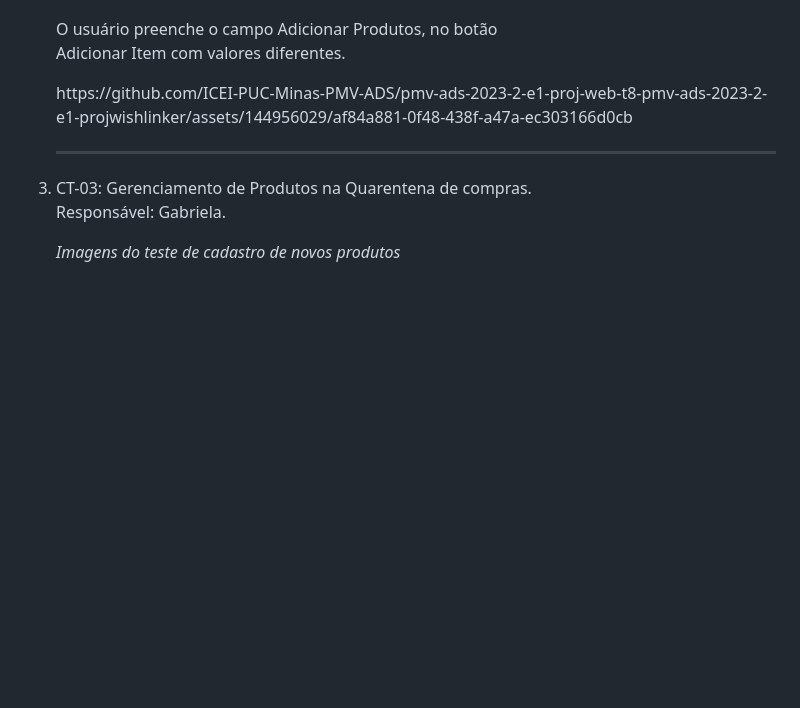
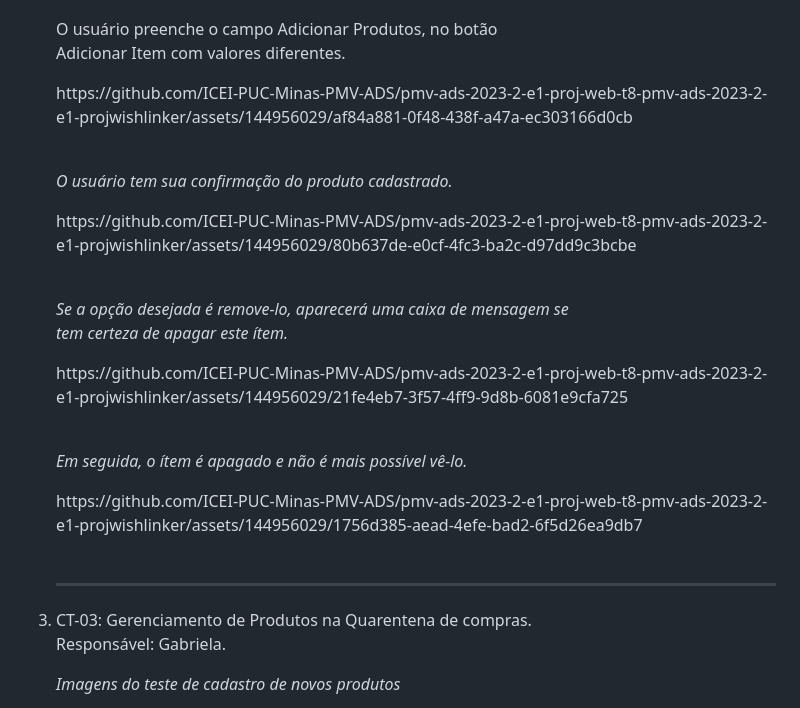
Before and after one commit to ICEI-PUC-Minas-PMV-ADS/pmv-ads-2023-2-e1-proj-web-t8-pmv-ads-2023-2-e1-projwishlinker, a Markdown page: documentos/08-Registro de Testes de Software.md, the part around the change. Drawn GitHub-style; blank space fills up the shorter version.

Commit message:
Update 08-Registro de Testes de Software.md
Teste de registro

```diff
--- a/documentos/08-Registro de Testes de Software.md
+++ b/documentos/08-Registro de Testes de Software.md
@@ -22,8 +22,14 @@ Os testes funcionais realizados na aplicação web são descritos a seguir.
        <p>Imagem, descrição do teste e resultados</p>
        <p><i></i>O usuário preenche o campo Adicionar Produtos, no botão <br>
        Adicionar Item com valores diferentes.</i></p>
-       https://github.com/ICEI-PUC-Minas-PMV-ADS/pmv-ads-2023-2-e1-proj-web-t8-pmv-ads-2023-2-e1-projwishlinker/assets/144956029/af84a881-0f48-438f-a47a-ec303166d0cb
-
+       https://github.com/ICEI-PUC-Minas-PMV-ADS/pmv-ads-2023-2-e1-proj-web-t8-pmv-ads-2023-2-e1-projwishlinker/assets/144956029/af84a881-0f48-438f-a47a-ec303166d0cb <br><br>
+       <p><i>O usuário tem sua confirmação do produto cadastrado.</i></p>
+       https://github.com/ICEI-PUC-Minas-PMV-ADS/pmv-ads-2023-2-e1-proj-web-t8-pmv-ads-2023-2-e1-projwishlinker/assets/144956029/80b637de-e0cf-4fc3-ba2c-d97dd9c3bcbe <br><br>
+       <p><i>Se a opção desejada é remove-lo, aparecerá uma caixa de mensagem se <br>
+         tem certeza de apagar este ítem.</i></p>
+         https://github.com/ICEI-PUC-Minas-PMV-ADS/pmv-ads-2023-2-e1-proj-web-t8-pmv-ads-2023-2-e1-projwishlinker/assets/144956029/21fe4eb7-3f57-4ff9-9d8b-6081e9cfa725 <br><br>
+         <p><i>Em seguida, o ítem é apagado e não é mais possível vê-lo.</i></p>
+         https://github.com/ICEI-PUC-Minas-PMV-ADS/pmv-ads-2023-2-e1-proj-web-t8-pmv-ads-2023-2-e1-projwishlinker/assets/144956029/1756d385-aead-4efe-bad2-6f5d26ea9db7 <br><br>
   </li>
   <hr>
   <li> CT-03: Gerenciamento de Produtos na Quarentena de compras.<br>
```
